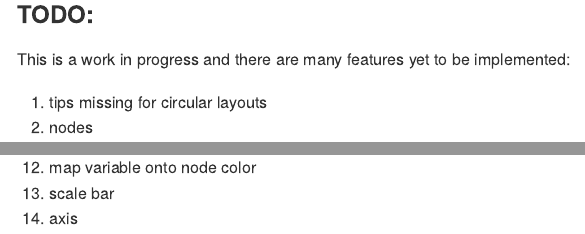
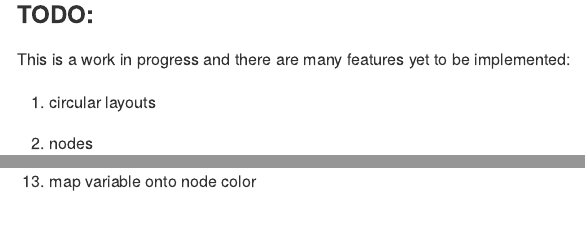
Before and after one commit to jennahamlin/phynotate, an R Markdown document (README.Rmd): the page in a window 1100 px wide, from 2100 px down, and a second part further down, joined at a grey line. The pictures show the output file README.md that the author committed with the source, drawn offline in the style of GitHub.

Commit message:
update todo list in readme

```diff
--- a/README.Rmd
+++ b/README.Rmd
@@ -92,7 +92,7 @@ shinyApp(ui = ui, server = server)
 
 This is a work in progress and there are many features yet to be implemented:
 
-2. tips missing for circular layouts
+2. circular layouts
 4. nodes
 5. root
 6. prune
@@ -103,5 +107,3 @@ This is a work in progress and there are many features yet to be implemented:
 12. map variable onto tip color
 11. map variable onto node symbol
 12. map variable onto node color
-13. scale bar
-14. axis
```
Also changed, not shown: README.md, README.Rmd (4 more changed lines).
